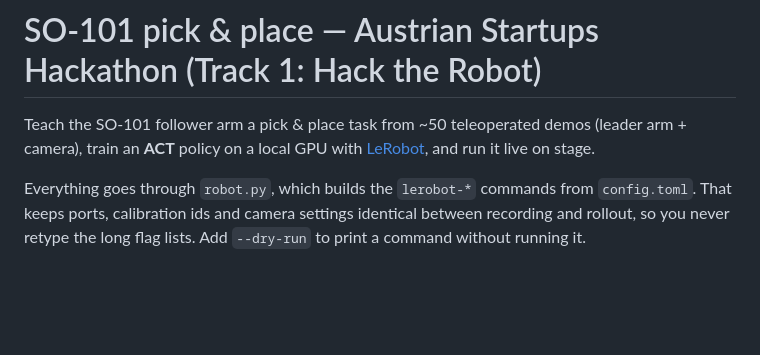
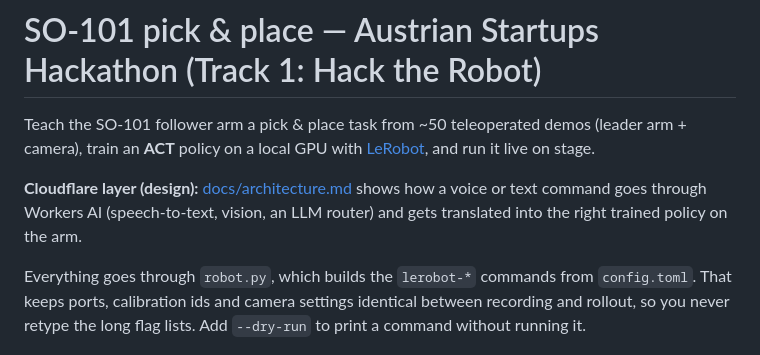
Before and after one commit to ValGSgit/AustrianStartupsHackathon---HickHack, a Markdown page: README.md, the part around the change. GitHub-like rendering; blank space fills up the shorter version.

Commit message:
Add Cloudflare architecture doc: command -> Workers AI -> policy routing
Co-Authored-By: Claude Opus 5.5 <noreply@anthropic.com>

```diff
--- a/README.md
+++ b/README.md
@@ -3,6 +3,9 @@
 Teach the SO-101 follower arm a pick & place task from ~50 teleoperated demos
 (leader arm + camera), train an **ACT** policy on a local GPU with
 [LeRobot](https://huggingface.co/docs/lerobot), and run it live on stage.
+
+**Cloudflare layer (design):** [docs/architecture.md](docs/architecture.md) shows how a voice or text command goes through
+Workers AI (speech-to-text, vision, an LLM router) and gets translated into the right trained policy on the arm.
 
 Everything goes through `robot.py`, which builds the `lerobot-*` commands from
 `config.toml`. That keeps ports, calibration ids and camera settings identical
```
Also changed, not shown: docs/architecture.md (added, +221 -0 lines).
